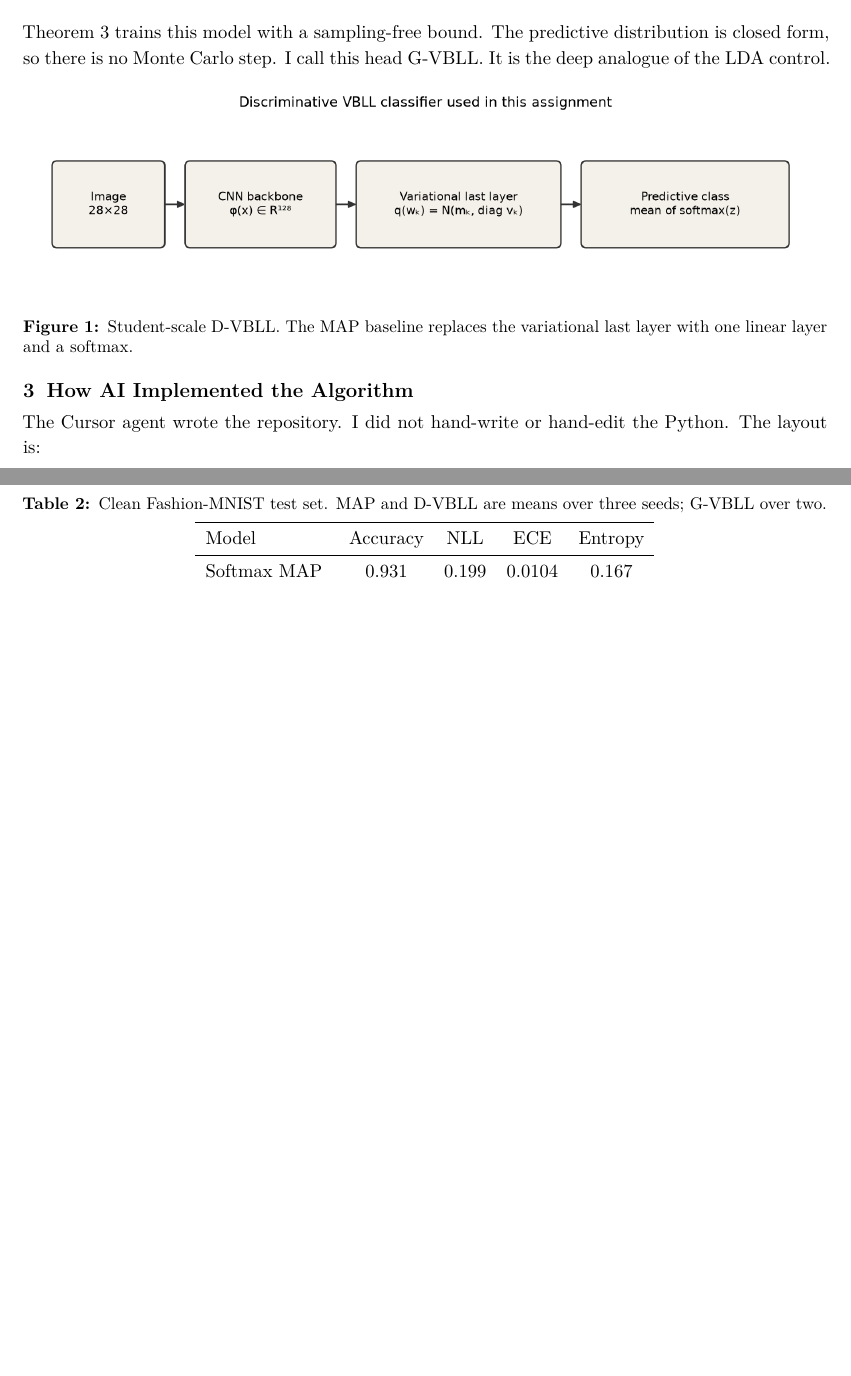
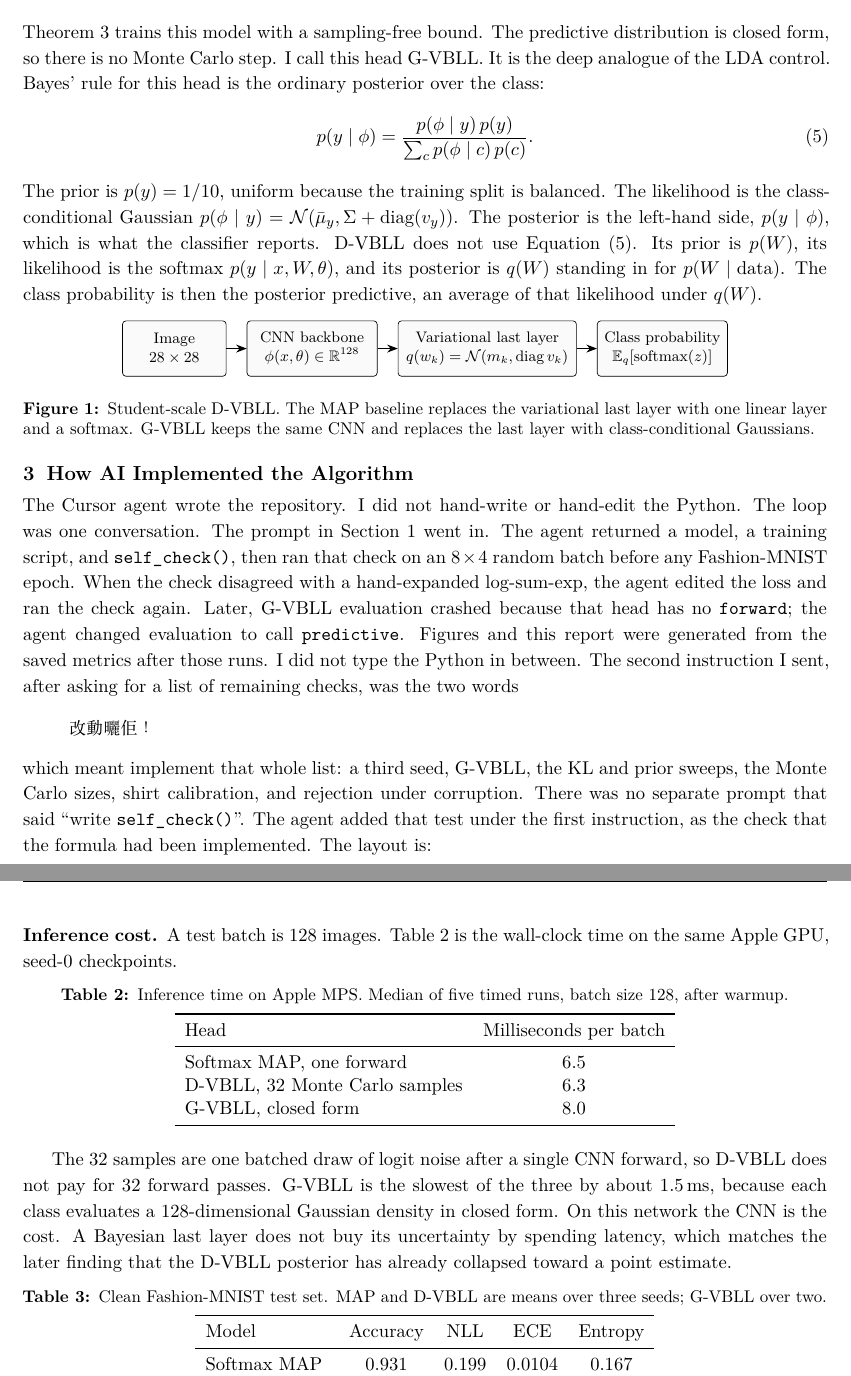
Before and after one commit to AngusJai/CISC3024-AI-Assignment2, a LaTeX paper (report.tex): two parts of pages 3 and 4 of 12 before the commit and two parts of pages 3 and 5 of 13 after it, joined at a grey line, cut so that both start at the same text, the shorter picture padded with empty space. The pictures show the PDF file AIAssignment2_Report.pdf that the author committed with the source.

Commit message:
Quote the real prompts and separate the Bayes terms from the last-layer cost.
The report now shows Bayes' rule for the generative head, measured inference times, and a vector architecture diagram with an unclipped mistake gallery.

Co-authored-by: Cursor <cursoragent@cursor.com>

```diff
--- a/report.tex
+++ b/report.tex
@@ -167,17 +179,57 @@ p(y\mid\phi)=\mathrm{softmax}_y\big(\log p(\phi\mid y)\big).
 \end{equation}
 Theorem~3 trains this model with a sampling-free bound. The predictive distribution is closed form, so there is no Monte Carlo step.
 I call this head G-VBLL. It is the deep analogue of the LDA control.
+Bayes' rule for this head is the ordinary posterior over the class:
+\begin{equation}
+p(y\mid\phi)
+= \frac{p(\phi\mid y)\,p(y)}{\sum_{c} p(\phi\mid c)\,p(c)}.
+\label{eq:bayes}
+\end{equation}
+The prior is $p(y)=1/10$, uniform because the training split is balanced.
+The likelihood is the class-conditional Gaussian $p(\phi\mid y)=\mathcal{N}(\bar\mu_y,\Sigma+\mathrm{diag}(v_y))$.
+The posterior is the left-hand side, $p(y\mid\phi)$, which is what the classifier reports.
+D-VBLL does not use Equation~\eqref{eq:bayes}.
+Its prior is $p(W)$, its likelihood is the softmax $p(y\mid x,W,\theta)$, and its posterior is $q(W)$ standing in for $p(W\mid\mathrm{data})$.
+The class probability is then the posterior predictive, an average of that likelihood under $q(W)$.
 
 \begin{figure}[H]
 \centering
-\safeimg[0.98\linewidth]{architecture.png}
-\caption{Student-scale D-VBLL. The MAP baseline replaces the variational last layer with one linear layer and a softmax.}
+\begin{tikzpicture}[
+  node distance=0.42cm,
+  box/.style={draw, rounded corners=2pt, align=center, font=\footnotesize,
+              minimum height=1.15cm, inner sep=4pt, fill=gray!4},
+  arr/.style={-{Stealth[length=2.2mm]}, semithick}
+]
+\node[box, minimum width=2.15cm] (img) {Image\\$28\times 28$};
+\node[box, minimum width=2.7cm, right=of img] (cnn) {CNN backbone\\$\phi(x,\theta)\in\mathbb{R}^{128}$};
+\node[box, minimum width=3.7cm, right=of cnn] (head) {Variational last layer\\$q(w_k)=\mathcal{N}(m_k,\mathrm{diag}\,v_k)$};
+\node[box, minimum width=2.7cm, right=of head] (out) {Class probability\\$\mathbb{E}_{q}[\mathrm{softmax}(z)]$};
+\draw[arr] (img) -- (cnn);
+\draw[arr] (cnn) -- (head);
+\draw[arr] (head) -- (out);
+\end{tikzpicture}
+\par\vspace{0.9em}
+\caption{Student-scale D-VBLL. The MAP baseline replaces the variational last layer with one linear layer and a softmax. G-VBLL keeps the same CNN and replaces the last layer with class-conditional Gaussians.}
 \label{fig:arch}
 \end{figure}
 
 \section{How AI Implemented the Algorithm}
 The Cursor agent wrote the repository.
 I did not hand-write or hand-edit the Python.
+The loop was one conversation.
+The prompt in Section~1 went in.
+The agent returned a model, a training script, and \texttt{self\_check()}, then ran that check on an $8\times 4$ random batch before any Fashion-MNIST epoch.
+When the check disagreed with a hand-expanded log-sum-exp, the agent edited the loss and ran the check again.
+Later, G-VBLL evaluation crashed because that head has no \texttt{forward}; the agent changed evaluation to call \texttt{predictive}.
+Figures and this report were generated from the saved metrics after those runs.
+I did not type the Python in between.
+The second instruction I sent, after asking for a list of remaining checks, was the two words
+\begin{quote}
+\promptfont 改動曬佢！
+\end{quote}
+which meant implement that whole list: a third seed, G-VBLL, the KL and prior sweeps, the Monte Carlo sizes, shirt calibration, and rejection under corruption.
+There was no separate prompt that said ``write \texttt{self\_check()}''.
+The agent added that test under the first instruction, as the check that the formula had been implemented.
 The layout is:
 \begin{itemize}
   \item \texttt{models/vbll.py} --- diagonal D-VBLL (Theorem~2, Monte Carlo softmax) and G-VBLL (Theorem~3, closed-form Bayes rule).
@@ -221,6 +273,31 @@ MAP and D-VBLL use seeds $\{0,1,2\}$. G-VBLL uses seeds $\{0,1\}$. All runs are
 Validation probabilities for D-VBLL use 16 logit samples; the test tables use 32.
 MAP and D-VBLL means are over three seeds. G-VBLL means are over two.
 Calibration is expected calibration error with 15 bins~\cite{guo2017calibration}.
+
+\Needspace{16\baselineskip}
+\paragraph{Inference cost}
+A test batch is 128 images.
+Table~\ref{tab:latency} is the wall-clock time on the same Apple GPU, seed-0 checkpoints.
+
+\begin{table}[H]
+\centering
+\caption{Inference time on Apple MPS. Median of five timed runs, batch size 128, after warmup.}
+\label{tab:latency}
+\begin{tabular}{lc}
+\toprule
+Head & Milliseconds per batch \\
+\midrule
+Softmax MAP, one forward & 6.5 \\
+D-VBLL, 32 Monte Carlo samples & 6.3 \\
+G-VBLL, closed form & 8.0 \\
+\bottomrule
+\end{tabular}
+\end{table}
+
+The 32 samples are one batched draw of logit noise after a single CNN forward, so D-VBLL does not pay for 32 forward passes.
+G-VBLL is the slowest of the three by about $1.5$\,ms, because each class evaluates a 128-dimensional Gaussian density in closed form.
+On this network the CNN is the cost.
+A Bayesian last layer does not buy its uncertainty by spending latency, which matches the later finding that the D-VBLL posterior has already collapsed toward a point estimate.
 
 \begin{table}[H]
 \centering
```
Also changed, not shown: process_log.md (+4 -0 lines), AIAssignment2_Report.pdf, outputs/gallery.png, report.tex (32 more changed lines), 1 other file.
